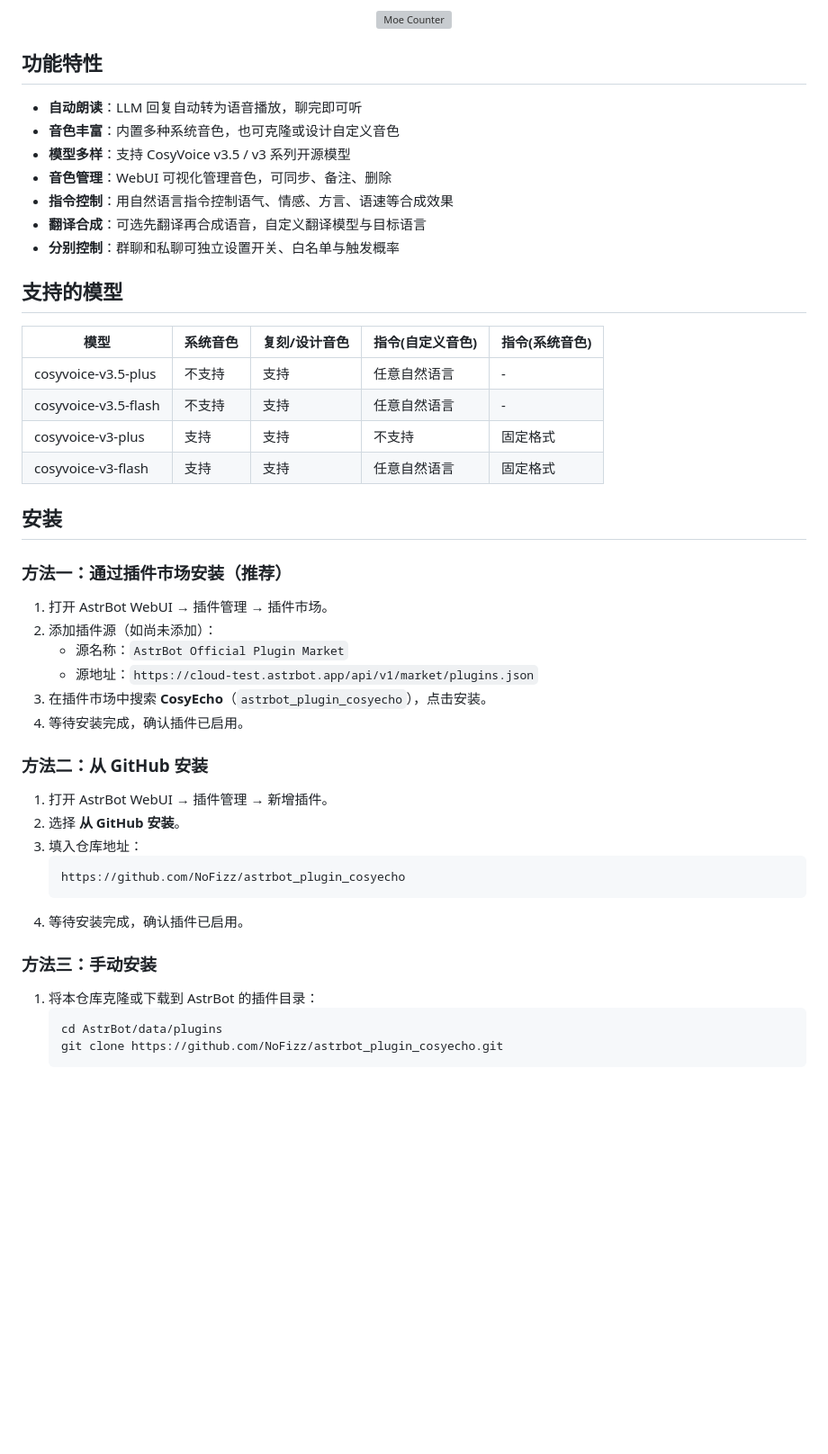
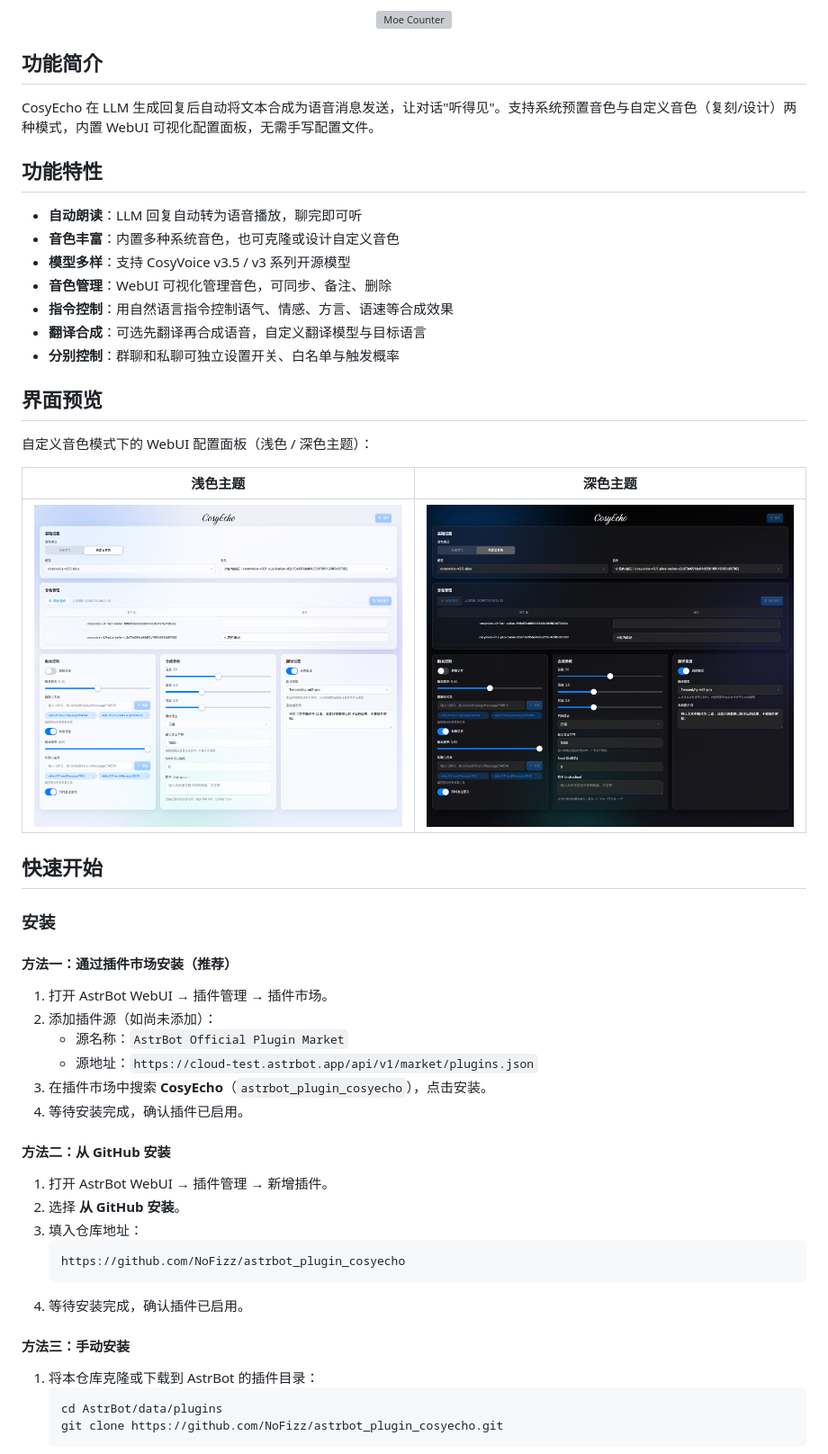
Before and after one commit to NoFizz/astrbot_plugin_cosyecho, a Markdown page: README.md, the part around the change printed below. Shown: that part at 90% size. GitHub-like rendering; pictures changed too: screenshots/webui-dark.png (added), screenshots/webui-light.png (added); blank space fills up the shorter version; grey boxes are pictures that could not be loaded.

Commit message:
docs: restructure README per writing convention, add AstrBot badge and screenshots

````diff
--- a/README.md
+++ b/README.md
@@ -17,6 +16,10 @@
 <p align="center">
   <img src="https://count.getloli.com/@astrbot_plugin_cosyecho?theme=moebooru" alt="Moe Counter">
 </p>
+
+## 功能简介
+
+CosyEcho 在 LLM 生成回复后自动将文本合成为语音消息发送，让对话"听得见"。支持系统预置音色与自定义音色（复刻/设计）两种模式，内置 WebUI 可视化配置面板，无需手写配置文件。
 
 ## 功能特性
 
@@ -28,18 +31,19 @@
 - **翻译合成**：可选先翻译再合成语音，自定义翻译模型与目标语言
 - **分别控制**：群聊和私聊可独立设置开关、白名单与触发概率
 
-## 支持的模型
+## 界面预览
 
-| 模型 | 系统音色 | 复刻/设计音色 | 指令(自定义音色) | 指令(系统音色) |
-|------|---------|-------------|---------------|-------------|
-| cosyvoice-v3.5-plus | 不支持 | 支持 | 任意自然语言 | - |
-| cosyvoice-v3.5-flash | 不支持 | 支持 | 任意自然语言 | - |
-| cosyvoice-v3-plus | 支持 | 支持 | 不支持 | 固定格式 |
-| cosyvoice-v3-flash | 支持 | 支持 | 任意自然语言 | 固定格式 |
+自定义音色模式下的 WebUI 配置面板（浅色 / 深色主题）：
 
-## 安装
+| 浅色主题 | 深色主题 |
+|----------|----------|
+| ![浅色主题](./screenshots/webui-light.png) | ![深色主题](./screenshots/webui-dark.png) |
 
-### 方法一：通过插件市场安装（推荐）
+## 快速开始
+
+### 安装
+
+#### 方法一：通过插件市场安装（推荐）
 
 1. 打开 AstrBot WebUI → 插件管理 → 插件市场。
 2. 添加插件源（如尚未添加）：
@@ -48,7 +52,7 @@
 3. 在插件市场中搜索 **CosyEcho**（`astrbot_plugin_cosyecho`），点击安装。
 4. 等待安装完成，确认插件已启用。
 
-### 方法二：从 GitHub 安装
+#### 方法二：从 GitHub 安装
 
 1. 打开 AstrBot WebUI → 插件管理 → 新增插件。
 2. 选择 **从 GitHub 安装**。
@@ -58,7 +62,7 @@
    ```
 4. 等待安装完成，确认插件已启用。
 
-### 方法三：手动安装
+#### 方法三：手动安装
 
 1. 将本仓库克隆或下载到 AstrBot 的插件目录：
    ```bash
````
Also changed, not shown: other parts of README.md (+85 -54 lines).
